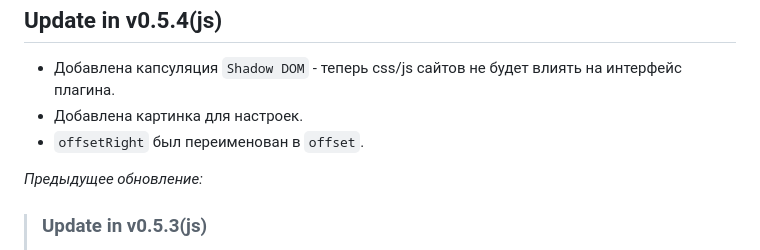
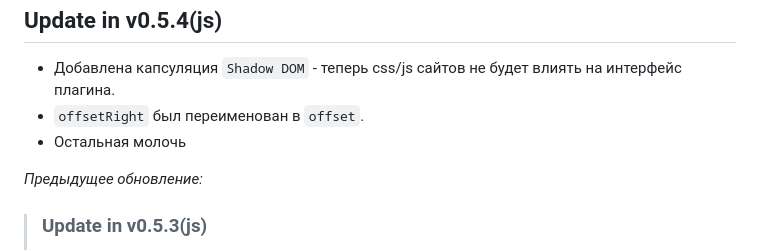
Before and after one commit to Alkohole/machine-reading-text, a Markdown page: README.md, the part around the change. GitHub-like rendering; folded sections open.

```diff
--- a/README.md
+++ b/README.md
@@ -120,8 +120,8 @@ _В качестве примера для голоса служит глава
 
 ## Update in v0.5.4(js)
 - Добавлена капсуляция `Shadow DOM` - теперь css/js сайтов не будет влиять на интерфейс плагина.
-- Добавлена картинка для настроек.
 - `offsetRight` был переименован в `offset`.
+- Остальная молочь
 
 _Предыдущее обновление:_
 > ### Update in v0.5.3(js)
```
